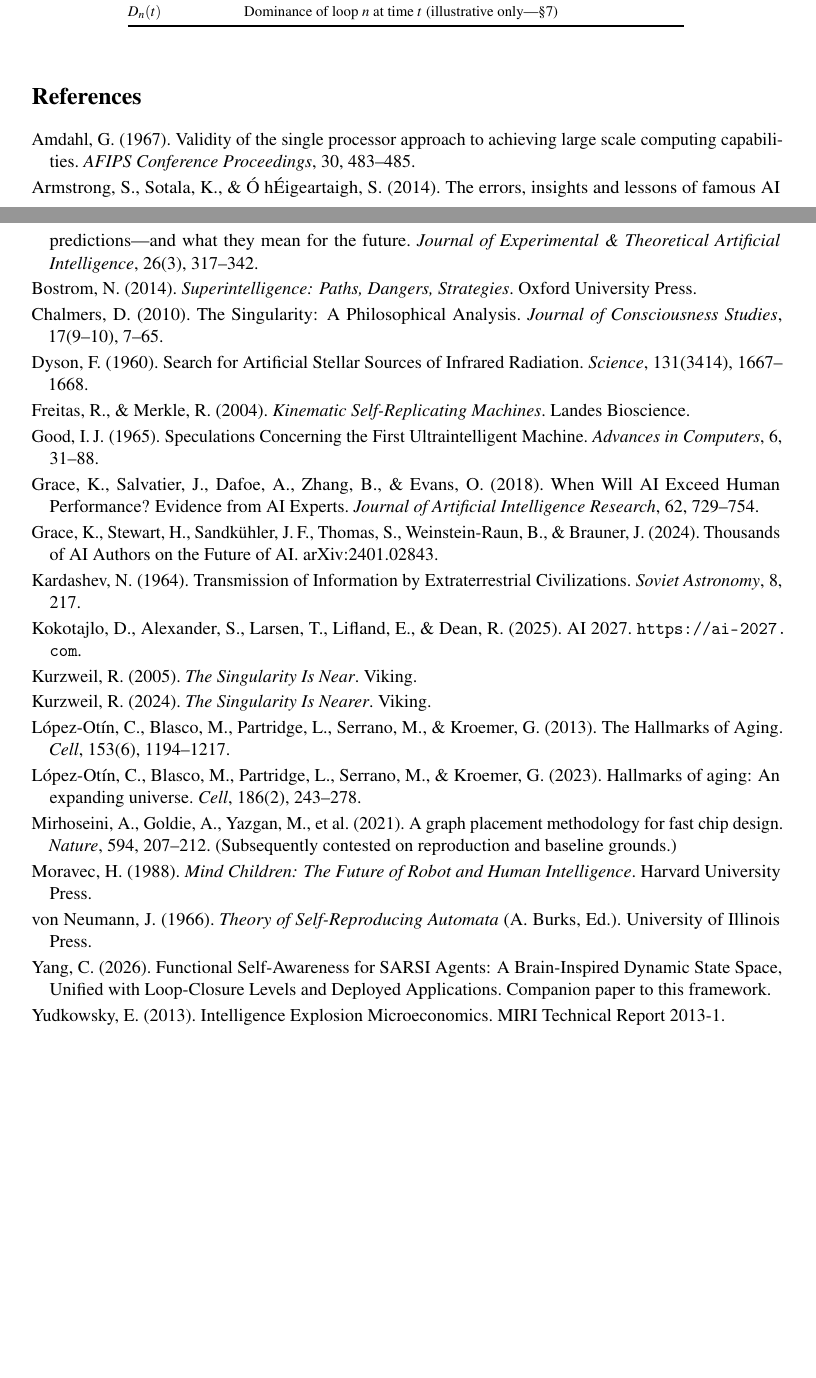
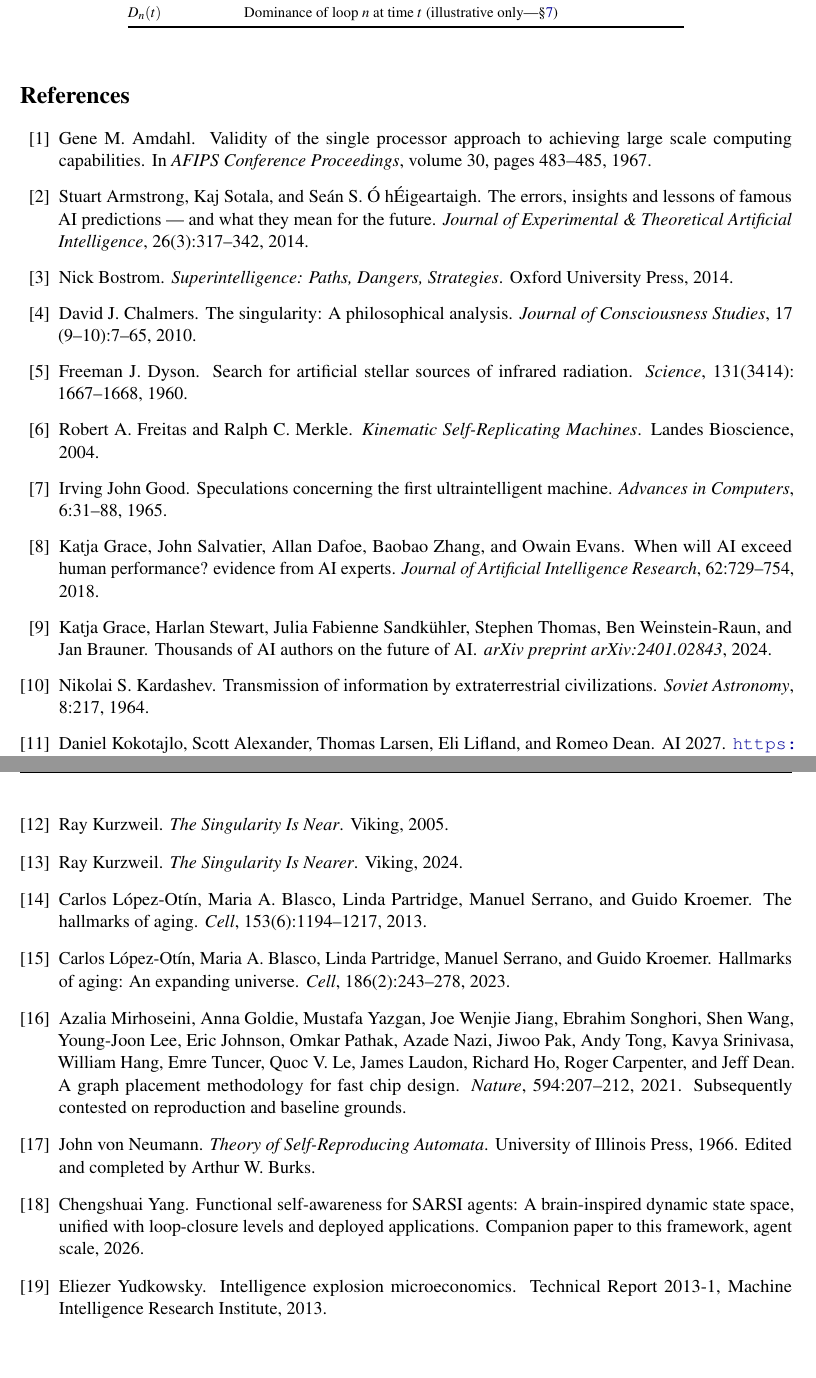
Before and after one commit to integritynoble/sarsi-intelligence-level, a LaTeX paper (arxiv/main.tex, which reads arxiv/references.bib): two parts of pages 24 and 25 of 25, joined at a grey line, cut so that both start at the same text, the shorter picture padded with empty space. Compiled offline with pdfLaTeX.

Commit message:
Make the two arXiv packages consistent
The papers were content-consistent but their submission packages
diverged in ways a reader holding both PDFs would see. Unified:

Citation style. The framework paper used author-year, the companion
numeric. Standardised on numeric (natbib numbers,sort&compress): the
companion's related-work paragraph carries 26 citations in one place and
author-year would make it unreadable. This required converting the
framework paper's inline thebibliography into references.bib.

Package structure. Both now ship main.tex + main.bbl and keep the .bib
out of the tarball. Previously the framework paper inlined its
bibliography and the companion shipped a .bbl - two valid solutions to
the same constraint, but not the same one.

Fonts. Both now use the URW Type 1 trio (mathptmx + helvet + courier).
This fixes a real failure, not just a cosmetic difference: adding T1
fontenc to the companion made microtype attempt font expansion on the
default sans and typewriter faces, which are bitmaps in this
installation, and the build aborted with no PDF produced. Verified with
pdffonts that both PDFs now embed Type 1 only, no Type 3 or bitmap -
which arXiv discourages anyway.

Also unified: \pdfoutput=1 in both; 1in margins; colorlinks; fancyhdr
running head; theorem environments via amsthm in the same order; title
block and date format; and a table of contents in the companion, which
takes it from 31 to 33 pages.

.gitignore now tracks main.bbl for both papers - it ships inside the
tarballs, so it is a build input rather than an artifact.

Both submission guides regenerated from one template so they differ only
in the values pasted into the form.

Verified: both tarballs extract to an empty directory and compile with
plain pdflatex in two passes with no BibTeX run - no errors, no
undefined citations or references, no missing files, no overfull boxes
in the framework paper and six in the companion (down from nine). 25 and
33 pages.

Co-Authored-By: Claude Opus 5 (1M context) <noreply@anthropic.com>

```diff
--- a/arxiv/main.tex
+++ b/arxiv/main.tex
@@ -877,69 +890,7 @@ $D_n(t)$ & Dominance of loop $n$ at time $t$ (illustrative only---\S\ref{sec:dom
 \end{table}
 
 % ===========================================================================
-\begin{thebibliography}{99}
-\setlength{\itemsep}{2pt}
-
-\bibitem[Amdahl(1967)]{amdahl1967}
-Amdahl, G. (1967). Validity of the single processor approach to achieving large scale computing capabilities. \emph{AFIPS Conference Proceedings}, 30, 483--485.
-
-\bibitem[Armstrong et al.(2014)]{armstrong2014}
-Armstrong, S., Sotala, K., \& \'O h\'Eigeartaigh, S. (2014). The errors, insights and lessons of famous AI predictions---and what they mean for the future. \emph{Journal of Experimental \& Theoretical Artificial Intelligence}, 26(3), 317--342.
-
-\bibitem[Bostrom(2014)]{bostrom2014}
-Bostrom, N. (2014). \emph{Superintelligence: Paths, Dangers, Strategies}. Oxford University Press.
-
-\bibitem[Chalmers(2010)]{chalmers2010}
-Chalmers, D. (2010). The Singularity: A Philosophical Analysis. \emph{Journal of Consciousness Studies}, 17(9--10), 7--65.
-
-\bibitem[Dyson(1960)]{dyson1960}
-Dyson, F. (1960). Search for Artificial Stellar Sources of Infrared Radiation. \emph{Science}, 131(3414), 1667--1668.
-
-\bibitem[Freitas \& Merkle(2004)]{freitas2004}
-Freitas, R., \& Merkle, R. (2004). \emph{Kinematic Self-Replicating Machines}. Landes Bioscience.
-
-\bibitem[Good(1965)]{good1965}
-Good, I.\,J. (1965). Speculations Concerning the First Ultraintelligent Machine. \emph{Advances in Computers}, 6, 31--88.
-
-\bibitem[Grace et al.(2018)]{grace2018}
-Grace, K., Salvatier, J., Dafoe, A., Zhang, B., \& Evans, O. (2018). When Will AI Exceed Human Performance? Evidence from AI Experts. \emph{Journal of Artificial Intelligence Research}, 62, 729--754.
-
-\bibitem[Grace et al.(2024)]{grace2024}
-Grace, K., Stewart, H., Sandkühler, J.\,F., Thomas, S., Weinstein-Raun, B., \& Brauner, J. (2024). Thousands of AI Authors on the Future of AI. arXiv:2401.02843.
-
-\bibitem[Kardashev(1964)]{kardashev1964}
-Kardashev, N. (1964). Transmission of Information by Extraterrestrial Civilizations. \emph{Soviet Astronomy}, 8, 217.
-
-\bibitem[Kokotajlo et al.(2025)]{kokotajlo2025}
-Kokotajlo, D., Alexander, S., Larsen, T., Lifland, E., \& Dean, R. (2025). AI 2027. \url{https://ai-2027.com}.
-
-\bibitem[Kurzweil(2005)]{kurzweil2005}
-Kurzweil, R. (2005). \emph{The Singularity Is Near}. Viking.
-
-\bibitem[Kurzweil(2024)]{kurzweil2024}
-Kurzweil, R. (2024). \emph{The Singularity Is Nearer}. Viking.
-
-\bibitem[López-Otín et al.(2013)]{lopezotin2013}
-López-Otín, C., Blasco, M., Partridge, L., Serrano, M., \& Kroemer, G. (2013). The Hallmarks of Aging. \emph{Cell}, 153(6), 1194--1217.
-
-\bibitem[López-Otín et al.(2023)]{lopezotin2023}
-López-Otín, C., Blasco, M., Partridge, L., Serrano, M., \& Kroemer, G. (2023). Hallmarks of aging: An expanding universe. \emph{Cell}, 186(2), 243--278.
-
-\bibitem[Mirhoseini et al.(2021)]{mirhoseini2021}
-Mirhoseini, A., Goldie, A., Yazgan, M., et al. (2021). A graph placement methodology for fast chip design. \emph{Nature}, 594, 207--212. (Subsequently contested on reproduction and baseline grounds.)
-
-\bibitem[Moravec(1988)]{moravec1988}
-Moravec, H. (1988). \emph{Mind Children: The Future of Robot and Human Intelligence}. Harvard University Press.
-
-\bibitem[von Neumann(1966)]{vonneumann1966}
-von Neumann, J. (1966). \emph{Theory of Self-Reproducing Automata} (A. Burks, Ed.). University of Illinois Press.
-
-\bibitem[Yang(2026)]{yang2026selfaware}
-Yang, C. (2026). Functional Self-Awareness for SARSI Agents: A Brain-Inspired Dynamic State Space, Unified with Loop-Closure Levels and Deployed Applications. Companion paper to this framework.
-
-\bibitem[Yudkowsky(2013)]{yudkowsky2013}
-Yudkowsky, E. (2013). Intelligence Explosion Microeconomics. MIRI Technical Report 2013-1.
-
-\end{thebibliography}
+\bibliographystyle{plainnat}
+\bibliography{references}
 
 \end{document}
--- /dev/null
+++ b/arxiv/references.bib
@@ -0,0 +5,3 @@
+  volume={30},
+  pages={483--485},
+  year={1967}
@@ -0,0 +14,4 @@
+  volume={26},
+  number={3},
+  pages={317--342},
+  year={2014}
@@ -0,0 +24,19 @@
+  year={2014}
+}
+
+@article{chalmers2010,
+  title={The Singularity: A Philosophical Analysis},
+  author={Chalmers, David J.},
+  journal={Journal of Consciousness Studies},
+  volume={17},
+  number={9--10},
+  pages={7--65},
+  year={2010}
+}
+
+@article{dyson1960,
+  title={Search for Artificial Stellar Sources of Infrared Radiation},
+  author={Dyson, Freeman J.},
+  journal={Science},
+  volume={131},
+  number={3414},
@@ -0,0 +51,34 @@
+  year={2004}
+}
+
+@article{good1965,
+  title={Speculations Concerning the First Ultraintelligent Machine},
+  author={Good, Irving John},
+  journal={Advances in Computers},
+  volume={6},
+  pages={31--88},
+  year={1965}
+}
+
+@article{grace2018,
+  title={When Will {AI} Exceed Human Performance? Evidence from {AI} Experts},
+  author={Grace, Katja and Salvatier, John and Dafoe, Allan and Zhang, Baobao and Evans, Owain},
+  journal={Journal of Artificial Intelligence Research},
+  volume={62},
+  pages={729--754},
+  year={2018}
+}
+
+@article{grace2024,
+  title={Thousands of {AI} Authors on the Future of {AI}},
+  author={Grace, Katja and Stewart, Harlan and Sandk{\"u}hler, Julia Fabienne and Thomas, Stephen and Weinstein-Raun, Ben and Brauner, Jan},
+  journal={arXiv preprint arXiv:2401.02843},
+  year={2024}
+}
+
+@article{kardashev1964,
+  title={Transmission of Information by Extraterrestrial Civilizations},
+  author={Kardashev, Nikolai S.},
+  journal={Soviet Astronomy},
+  volume={8},
+  pages={217},
@@ -0,0 +98,2 @@
+  publisher={Viking},
+  year={2005}
@@ -0,0 +105,12 @@
+  publisher={Viking},
+  year={2024}
+}
+
+@article{lopezotin2013,
+  title={The Hallmarks of Aging},
+  author={L{\'o}pez-Ot{\'i}n, Carlos and Blasco, Maria A. and Partridge, Linda and Serrano, Manuel and Kroemer, Guido},
+  journal={Cell},
+  volume={153},
+  number={6},
+  pages={1194--1217},
+  year={2013}
@@ -0,0 +123,14 @@
+  volume={186},
+  number={2},
+  pages={243--278},
+  year={2023}
+}
+
+@article{mirhoseini2021,
+  title={A graph placement methodology for fast chip design},
+  author={Mirhoseini, Azalia and Goldie, Anna and Yazgan, Mustafa and Jiang, Joe Wenjie and Songhori, Ebrahim and Wang, Shen and Lee, Young-Joon and Johnson, Eric and Pathak, Omkar and Nazi, Azade and Pak, Jiwoo and Tong, Andy and Srinivasa, Kavya and Hang, William and Tuncer, Emre and Le, Quoc V. and Laudon, James and Ho, Richard and Carpenter, Roger and Dean, Jeff},
+  journal={Nature},
+  volume={594},
+  pages={207--212},
+  year={2021},
+  note={Subsequently contested on reproduction and baseline grounds}
@@ -0,0 +149,10 @@
+  publisher={University of Illinois Press},
+  year={1966},
+  note={Edited and completed by Arthur W. Burks}
+}
+
+@misc{yang2026selfaware,
+  title={Functional Self-Awareness for {SARSI} Agents: A Brain-Inspired Dynamic State Space, Unified with Loop-Closure Levels and Deployed Applications},
+  author={Yang, Chengshuai},
+  howpublished={Companion paper to this framework, agent scale},
+  year={2026}
@@ -0,0 +164,4 @@
+  institution={Machine Intelligence Research Institute},
+  number={2013-1},
+  year={2013}
+}
```
Also changed, not shown: self_awareness/ARXIV.md (+20 -26 lines), self_awareness/main.tex (+18 -2 lines), README.md, SARSI-L_Paper_v3.pdf, SARSI_Functional_Self_Awareness.pdf, arxiv/README.md, arxiv/main.bbl (added), self_awareness/README.md, arxiv/main.tex (51 more changed lines), arxiv/references.bib (65 more changed lines), 3 other files.
